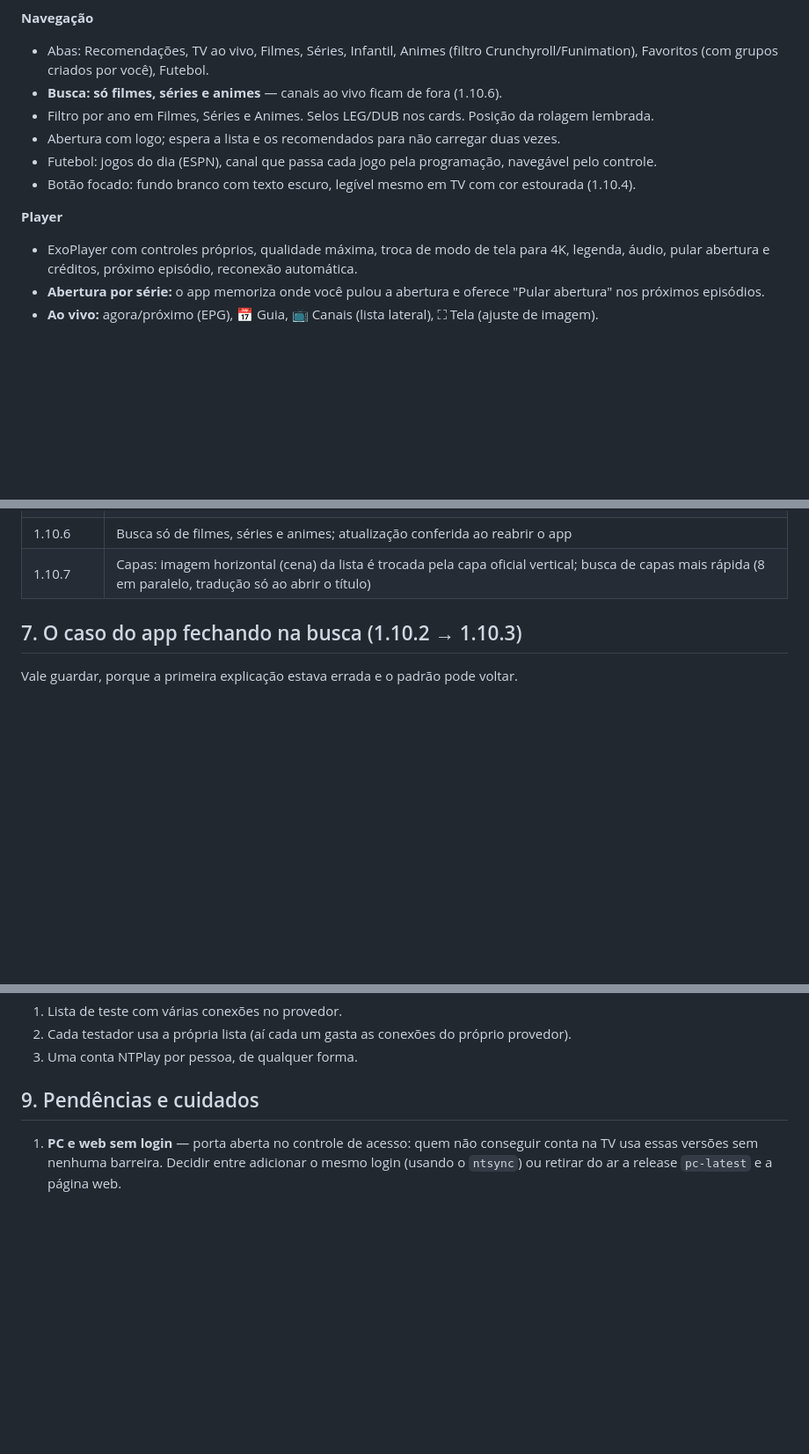
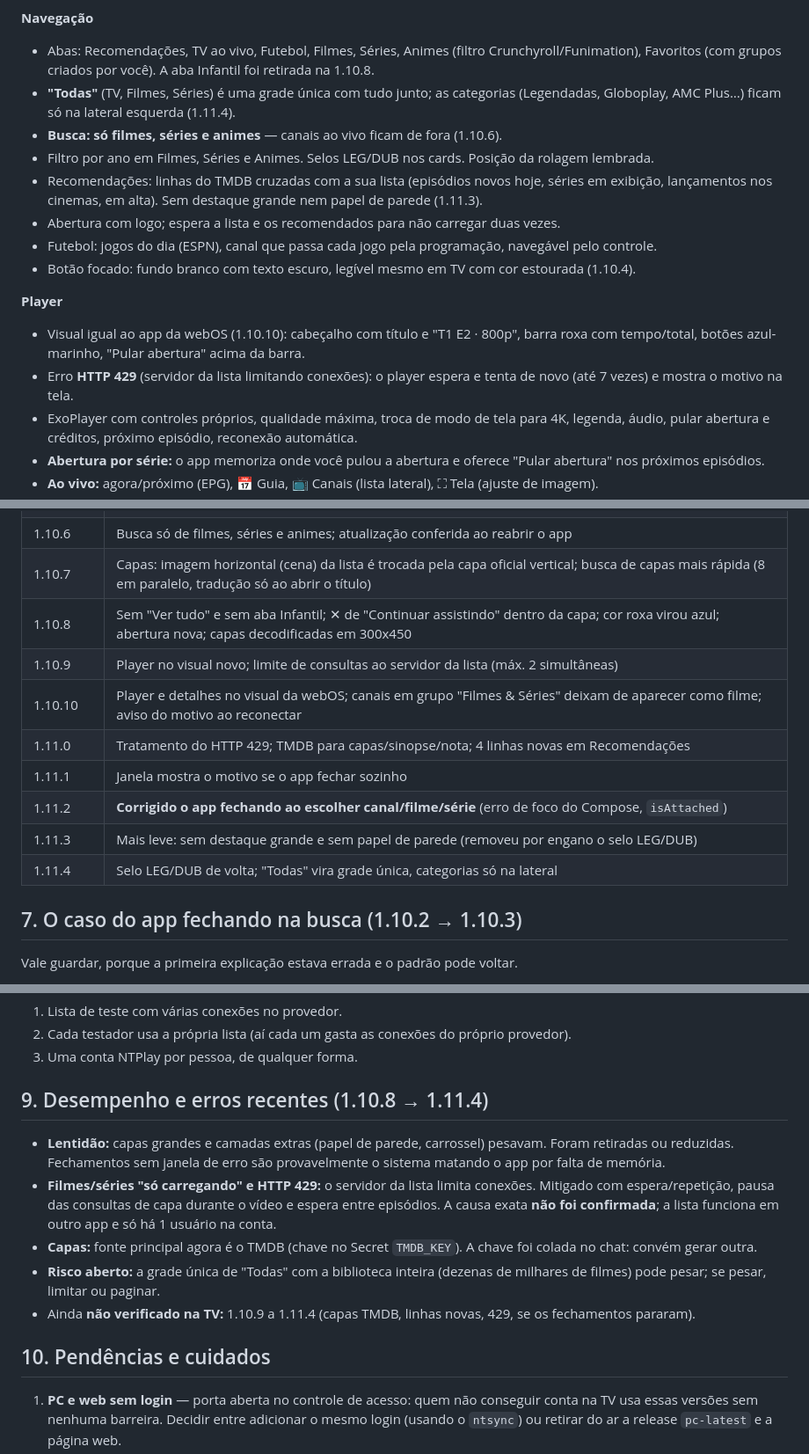
Before and after one commit to NataNpg/NTPlay, a Markdown page: docs/NTPlay.md, 3 parts joined by grey strips. Shown at 88% size. Rendered like a GitHub page; blank space fills up the shorter version.

Commit message:
docs: NTPlay.md atualizado ate TV 1.11.4
Co-Authored-By: Claude Sonnet 5.5 <noreply@anthropic.com>
Claude-Session: https://claude.ai/code/session_01XVEKqV9PtnwxoMtFhWbL54

```diff
--- a/docs/NTPlay.md
+++ b/docs/NTPlay.md
@@ -39,14 +39,18 @@ Detalhes técnicos: `docs/NTPlay-AndroidTV.md` (changelog completo da TV) e `doc
 - Atualização automática das listas (ao abrir ou a cada 6/12/24 h, opcional).
 
 **Navegação**
-- Abas: Recomendações, TV ao vivo, Filmes, Séries, Infantil, Animes (filtro Crunchyroll/Funimation), Favoritos (com grupos criados por você), Futebol.
+- Abas: Recomendações, TV ao vivo, Futebol, Filmes, Séries, Animes (filtro Crunchyroll/Funimation), Favoritos (com grupos criados por você). A aba Infantil foi retirada na 1.10.8.
+- **"Todas"** (TV, Filmes, Séries) é uma grade única com tudo junto; as categorias (Legendadas, Globoplay, AMC Plus…) ficam só na lateral esquerda (1.11.4).
 - **Busca: só filmes, séries e animes** — canais ao vivo ficam de fora (1.10.6).
 - Filtro por ano em Filmes, Séries e Animes. Selos LEG/DUB nos cards. Posição da rolagem lembrada.
+- Recomendações: linhas do TMDB cruzadas com a sua lista (episódios novos hoje, séries em exibição, lançamentos nos cinemas, em alta). Sem destaque grande nem papel de parede (1.11.3).
 - Abertura com logo; espera a lista e os recomendados para não carregar duas vezes.
 - Futebol: jogos do dia (ESPN), canal que passa cada jogo pela programação, navegável pelo controle.
 - Botão focado: fundo branco com texto escuro, legível mesmo em TV com cor estourada (1.10.4).
 
 **Player**
+- Visual igual ao app da webOS (1.10.10): cabeçalho com título e "T1 E2 · 800p", barra roxa com tempo/total, botões azul-marinho, "Pular abertura" acima da barra.
+- Erro **HTTP 429** (servidor da lista limitando conexões): o player espera e tenta de novo (até 7 vezes) e mostra o motivo na tela.
 - ExoPlayer com controles próprios, qualidade máxima, troca de modo de tela para 4K, legenda, áudio, pular abertura e créditos, próximo episódio, reconexão automática.
 - **Abertura por série:** o app memoriza onde você pulou a abertura e oferece "Pular abertura" nos próximos episódios.
 - **Ao vivo:** agora/próximo (EPG), 📅 Guia, 📺 Canais (lista lateral), ⛶ Tela (ajuste de imagem).
@@ -103,6 +107,14 @@ Ações por cliente: renovar +30 dias, nova senha, editar validade e anotação,
 | 1.10.5 | Teste de 1 dia removido: acesso volta a ser só por conta do painel |
 | 1.10.6 | Busca só de filmes, séries e animes; atualização conferida ao reabrir o app |
 | 1.10.7 | Capas: imagem horizontal (cena) da lista é trocada pela capa oficial vertical; busca de capas mais rápida (8 em paralelo, tradução só ao abrir o título) |
+| 1.10.8 | Sem "Ver tudo" e sem aba Infantil; ✕ de "Continuar assistindo" dentro da capa; cor roxa virou azul; abertura nova; capas decodificadas em 300x450 |
+| 1.10.9 | Player no visual novo; limite de consultas ao servidor da lista (máx. 2 simultâneas) |
+| 1.10.10 | Player e detalhes no visual da webOS; canais em grupo "Filmes & Séries" deixam de aparecer como filme; aviso do motivo ao reconectar |
+| 1.11.0 | Tratamento do HTTP 429; TMDB para capas/sinopse/nota; 4 linhas novas em Recomendações |
+| 1.11.1 | Janela mostra o motivo se o app fechar sozinho |
+| 1.11.2 | **Corrigido o app fechando ao escolher canal/filme/série** (erro de foco do Compose, `isAttached`) |
+| 1.11.3 | Mais leve: sem destaque grande e sem papel de parede (removeu por engano o selo LEG/DUB) |
+| 1.11.4 | Selo LEG/DUB de volta; "Todas" vira grade única, categorias só na lateral |
 
 ## 7. O caso do app fechando na busca (1.10.2 → 1.10.3)
 
@@ -137,7 +149,15 @@ Saídas:
 2. Cada testador usa a própria lista (aí cada um gasta as conexões do próprio provedor).
 3. Uma conta NTPlay por pessoa, de qualquer forma.
 
-## 9. Pendências e cuidados
+## 9. Desempenho e erros recentes (1.10.8 → 1.11.4)
+
+- **Lentidão:** capas grandes e camadas extras (papel de parede, carrossel) pesavam. Foram retiradas ou reduzidas. Fechamentos sem janela de erro são provavelmente o sistema matando o app por falta de memória.
+- **Filmes/séries "só carregando" e HTTP 429:** o servidor da lista limita conexões. Mitigado com espera/repetição, pausa das consultas de capa durante o vídeo e espera entre episódios. A causa exata **não foi confirmada**; a lista funciona em outro app e só há 1 usuário na conta.
+- **Capas:** fonte principal agora é o TMDB (chave no Secret `TMDB_KEY`). A chave foi colada no chat: convém gerar outra.
+- **Risco aberto:** a grade única de "Todas" com a biblioteca inteira (dezenas de milhares de filmes) pode pesar; se pesar, limitar ou paginar.
+- Ainda **não verificado na TV:** 1.10.9 a 1.11.4 (capas TMDB, linhas novas, 429, se os fechamentos pararam).
+
+## 10. Pendências e cuidados
 
 1. **PC e web sem login** — porta aberta no controle de acesso: quem não conseguir conta na TV usa essas versões sem nenhuma barreira. Decidir entre adicionar o mesmo login (usando o `ntsync`) ou retirar do ar a release `pc-latest` e a página web.
 2. **Limite de aparelhos por conta: não existe** (só contagem). Para prender de verdade, o teste/acesso teria de usar o `Settings.Secure.ANDROID_ID` com hash — o `deviceId` de hoje é um UUID aleatório no SharedPreferences, que morre ao limpar os dados ou reinstalar. O `ANDROID_ID` sobrevive aos dois (muda só em restauração de fábrica ou troca da chave de assinatura). Cuidado: box barato com implementação defeituosa pode repetir o valor e bloquear cliente legítimo — por isso o `cleardev` do painel serve de escape.
```
Also changed, not shown: other parts of docs/NTPlay.md (+2 -2 lines).
